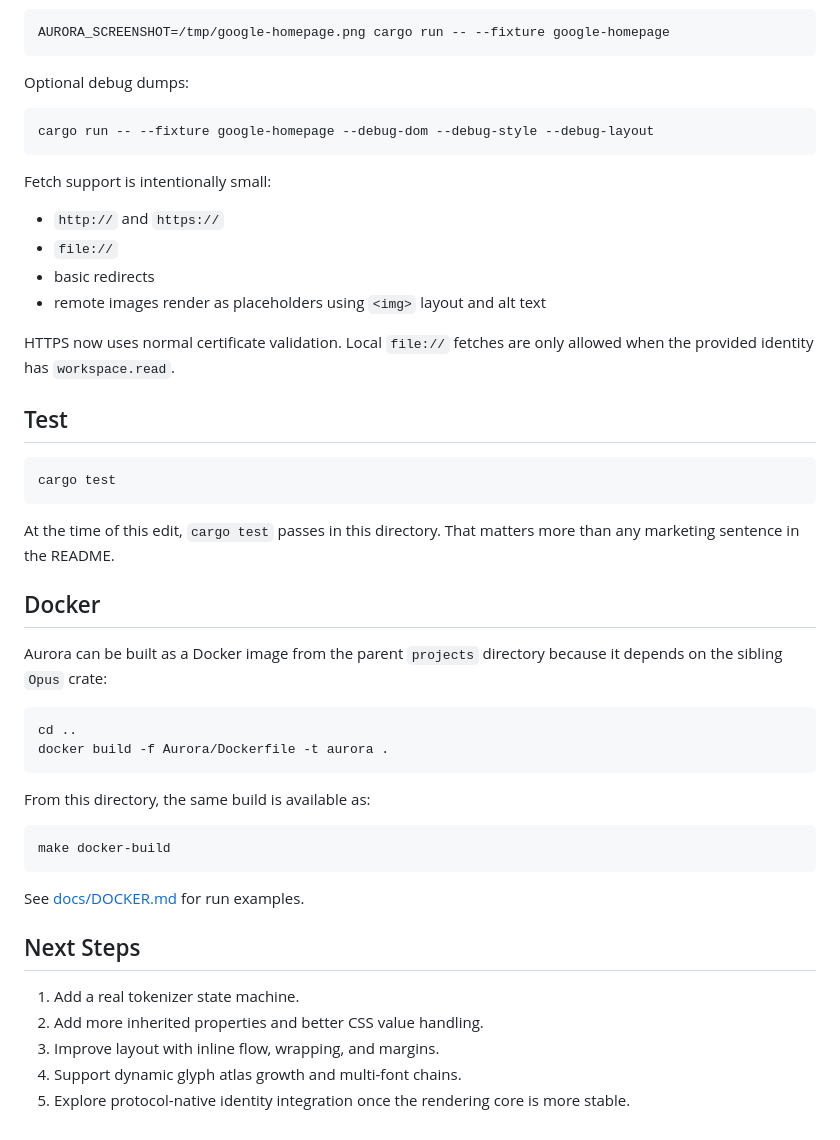
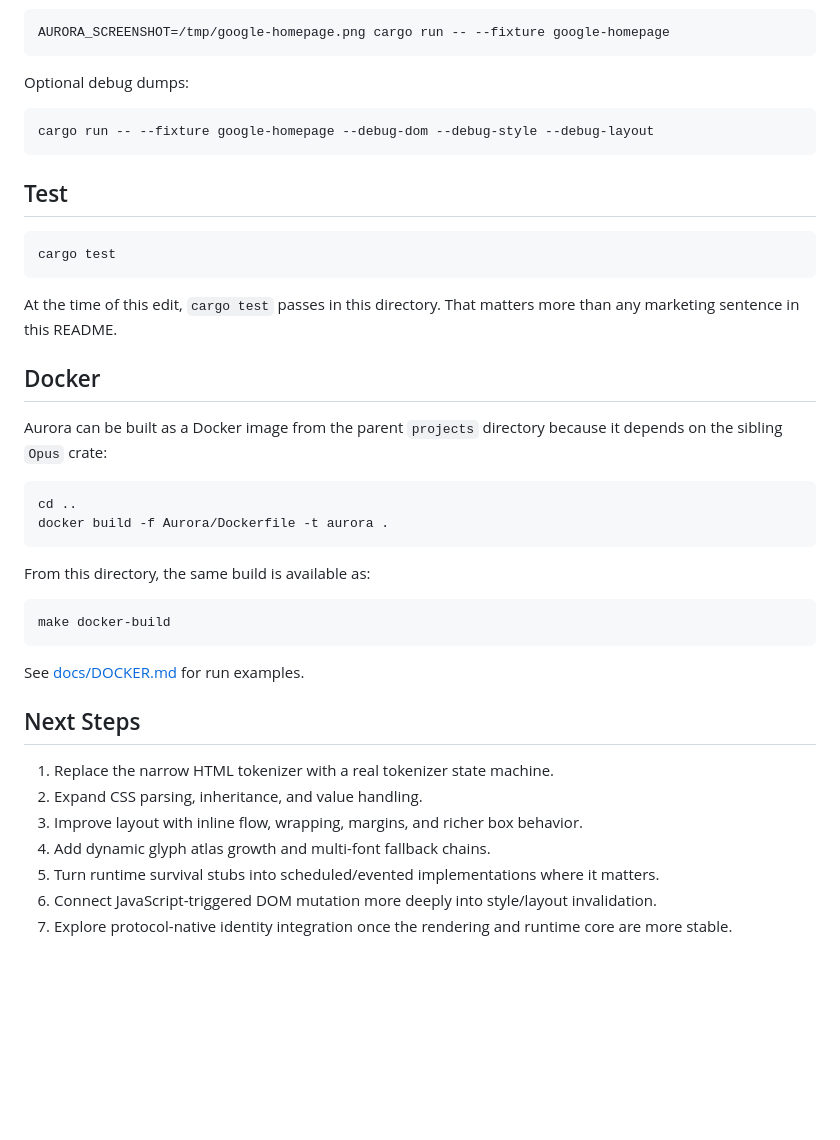
Before and after one commit to JohannaWeb/Aurora, a Markdown page: README.md, the part around one of its changes. GitHub-like rendering; blank space fills up the shorter version.

````diff
--- a/README.md
+++ b/README.md
@@ -94,27 +168,17 @@ Optional debug dumps:
 cargo run -- --fixture google-homepage --debug-dom --debug-style --debug-layout
 ```
 
-Fetch support is intentionally small:
-
-- `http://` and `https://`
-- `file://`
-- basic redirects
-- remote images render as placeholders using `<img>` layout and alt text
-
-HTTPS now uses normal certificate validation. Local `file://` fetches are only allowed when the provided identity has `workspace.read`.
-
 ## Test
 
 ```bash
 cargo test
 ```
 
-At the time of this edit, `cargo test` passes in this directory. That matters more than any marketing sentence in the README.
+At the time of this edit, `cargo test` passes in this directory. That matters more than any marketing sentence in this README.
 
 ## Docker
 
-Aurora can be built as a Docker image from the parent `projects` directory because
-it depends on the sibling `Opus` crate:
+Aurora can be built as a Docker image from the parent `projects` directory because it depends on the sibling `Opus` crate:
 
 ```bash
 cd ..
@@ -131,8 +195,10 @@ See [docs/DOCKER.md](docs/DOCKER.md) for run examples.
 
 ## Next Steps
 
-1. Add a real tokenizer state machine.
-2. Add more inherited properties and better CSS value handling.
-3. Improve layout with inline flow, wrapping, and margins.
-4. Support dynamic glyph atlas growth and multi-font chains.
-5. Explore protocol-native identity integration once the rendering core is more stable.
+1. Replace the narrow HTML tokenizer with a real tokenizer state machine.
+2. Expand CSS parsing, inheritance, and value handling.
+3. Improve layout with inline flow, wrapping, margins, and richer box behavior.
+4. Add dynamic glyph atlas growth and multi-font fallback chains.
+5. Turn runtime survival stubs into scheduled/evented implementations where it matters.
+6. Connect JavaScript-triggered DOM mutation more deeply into style/layout invalidation.
+7. Explore protocol-native identity integration once the rendering and runtime core are more stable.
````
Also changed, not shown: other parts of README.md (+115 -41 lines).
